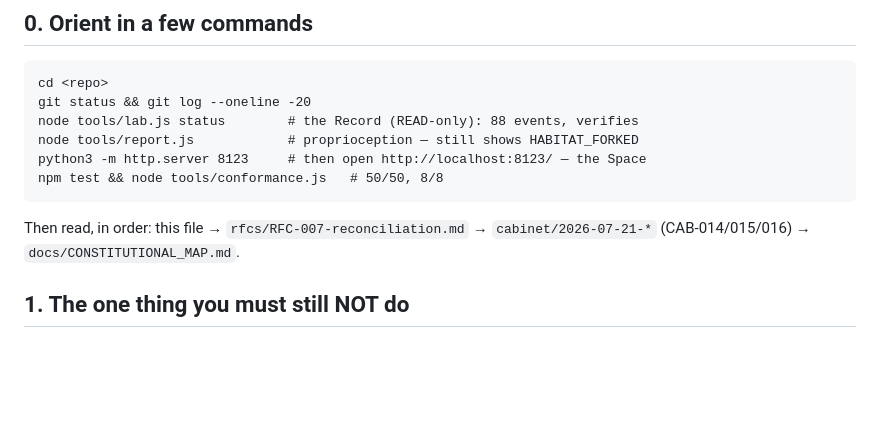
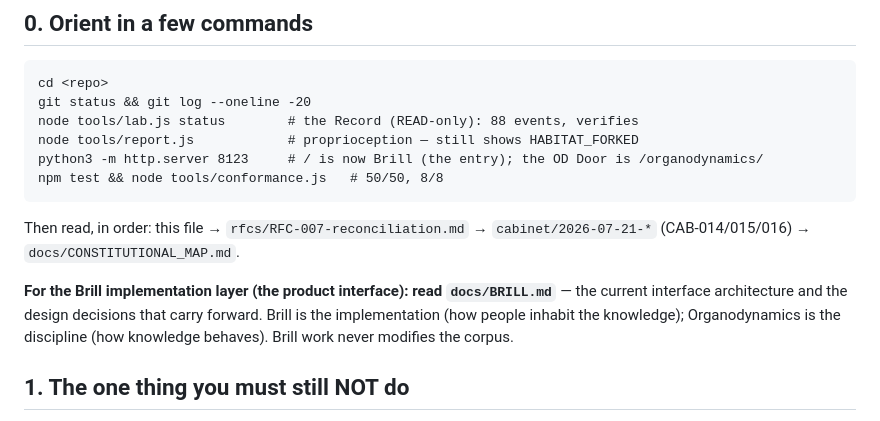
Before and after one commit to brill-foundation/organodynamics, a Markdown page: docs/HANDOFF.md, the part around the change. Drawn GitHub-style; blank space fills up the shorter version.

````diff
--- a/docs/HANDOFF.md
+++ b/docs/HANDOFF.md
@@ -20,12 +20,17 @@ cd <repo>
 git status && git log --oneline -20
 node tools/lab.js status        # the Record (READ-only): 88 events, verifies
 node tools/report.js            # proprioception — still shows HABITAT_FORKED
-python3 -m http.server 8123     # then open http://localhost:8123/ — the Space
+python3 -m http.server 8123     # / is now Brill (the entry); the OD Door is /organodynamics/
 npm test && node tools/conformance.js   # 50/50, 8/8
 ```
 
 Then read, in order: this file → `rfcs/RFC-007-reconciliation.md` →
 `cabinet/2026-07-21-*` (CAB-014/015/016) → `docs/CONSTITUTIONAL_MAP.md`.
+
+**For the Brill implementation layer (the product interface): read `docs/BRILL.md`** —
+the current interface architecture and the design decisions that carry forward. Brill is
+the implementation (how people inhabit the knowledge); Organodynamics is the discipline
+(how knowledge behaves). Brill work never modifies the corpus.
 
 ## 1. The one thing you must still NOT do
 
````
Also changed, not shown: docs/BRILL.md (added, +98 -0 lines).
